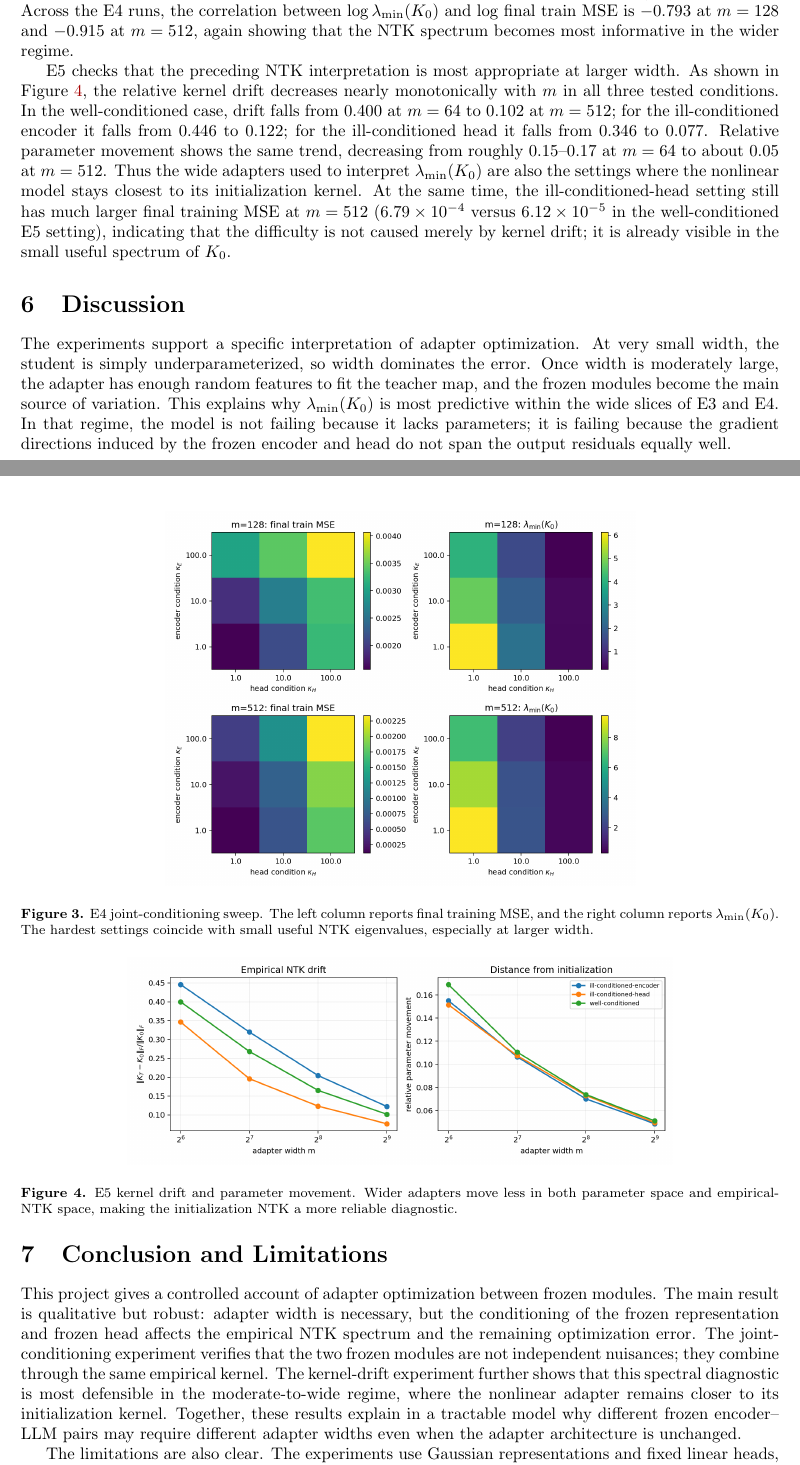
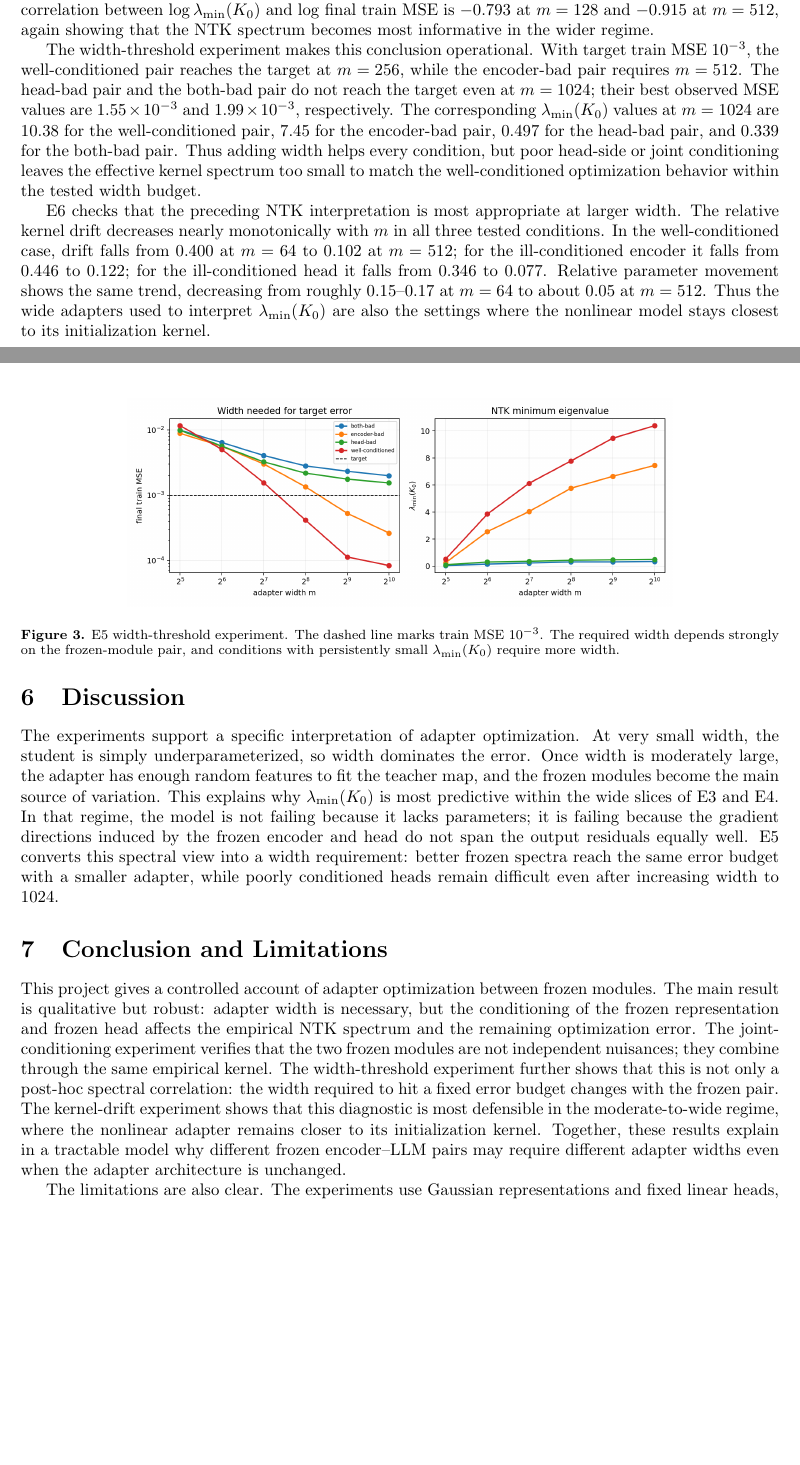
Before and after one commit to HaeChan0305/-AI616-Final-Report, a LaTeX paper (main.tex): two parts of pages 4 and 5 of 6, joined at a grey line, cut so that both start at the same text, the shorter picture padded with empty space. Compiled offline with pdfLaTeX.

Commit message:
Add width threshold experiment to final report

```diff
--- a/main.tex
+++ b/main.tex
@@ -256,34 +262,31 @@ $2.34\times10^{-3}$ and $\lambda_{\min}(K_0)$ is only $0.306$.  Across the E4 ru
 between $\log\lambda_{\min}(K_0)$ and $\log$ final train MSE is $-0.793$ at $m=128$ and $-0.915$ at
 $m=512$, again showing that the NTK spectrum becomes most informative in the wider regime.
 
-\begin{figure}[t]
-\centering
-\includegraphics[width=0.62\textwidth]{figures/joint_conditioning.png}
-\caption{E4 joint-conditioning sweep.  The left column reports final training MSE, and the right column
-reports $\lambda_{\min}(K_0)$.  The hardest settings coincide with small useful NTK eigenvalues,
-especially at larger width.}
-\label{fig:joint}
-\end{figure}
-
-E5 checks that the preceding NTK interpretation is most appropriate at larger width.  As shown in
-Figure~\ref{fig:drift}, the relative kernel drift decreases nearly monotonically with $m$ in all three
-tested conditions.  In the well-conditioned case, drift falls from $0.400$ at $m=64$ to $0.102$ at
-$m=512$; for the ill-conditioned encoder it falls from $0.446$ to $0.122$; for the ill-conditioned head
-it falls from $0.346$ to $0.077$.  Relative parameter movement shows the same trend, decreasing from
-roughly $0.15$--$0.17$ at $m=64$ to about $0.05$ at $m=512$.  Thus the wide adapters used to interpret
-$\lambda_{\min}(K_0)$ are also the settings where the nonlinear model stays closest to its initialization
-kernel.  At the same time, the ill-conditioned-head setting still has much larger final training MSE at
-$m=512$ ($6.79\times10^{-4}$ versus $6.12\times10^{-5}$ in the well-conditioned E5 setting), indicating
-that the difficulty is not caused merely by kernel drift; it is already visible in the small useful
-spectrum of $K_0$.
+The width-threshold experiment makes this conclusion operational.  With target train MSE $10^{-3}$, the
+well-conditioned pair reaches the target at $m=256$, while the encoder-bad pair requires $m=512$.
+The head-bad pair and the both-bad pair do not reach the target even at $m=1024$; their best observed
+MSE values are $1.55\times10^{-3}$ and $1.99\times10^{-3}$, respectively.  The corresponding
+$\lambda_{\min}(K_0)$ values at $m=1024$ are $10.38$ for the well-conditioned pair, $7.45$ for the
+encoder-bad pair, $0.497$ for the head-bad pair, and $0.339$ for the both-bad pair.  Thus adding width
+helps every condition, but poor head-side or joint conditioning leaves the effective kernel spectrum too
+small to match the well-conditioned optimization behavior within the tested width budget.
 
 \begin{figure}[t]
 \centering
-\includegraphics[width=0.72\textwidth]{figures/kernel_drift.png}
-\caption{E5 kernel drift and parameter movement.  Wider adapters move less in both parameter space and
-empirical-NTK space, making the initialization NTK a more reliable diagnostic.}
-\label{fig:drift}
+\includegraphics[width=0.72\textwidth]{figures/width_threshold.png}
+\caption{E5 width-threshold experiment.  The dashed line marks train MSE $10^{-3}$.  The required width
+depends strongly on the frozen-module pair, and conditions with persistently small
+$\lambda_{\min}(K_0)$ require more width.}
+\label{fig:threshold}
 \end{figure}
+
+E6 checks that the preceding NTK interpretation is most appropriate at larger width.  The relative kernel
+drift decreases nearly monotonically with $m$ in all three tested conditions.  In the well-conditioned
+case, drift falls from $0.400$ at $m=64$ to $0.102$ at $m=512$; for the ill-conditioned encoder it falls
+from $0.446$ to $0.122$; for the ill-conditioned head it falls from $0.346$ to $0.077$.  Relative
+parameter movement shows the same trend, decreasing from roughly $0.15$--$0.17$ at $m=64$ to about
+$0.05$ at $m=512$.  Thus the wide adapters used to interpret $\lambda_{\min}(K_0)$ are also the settings
+where the nonlinear model stays closest to its initialization kernel.
 
 \section{Discussion}
 The experiments support a specific interpretation of adapter optimization.  At very small width, the
@@ -292,16 +295,21 @@ adapter has enough random features to fit the teacher map, and the frozen module
 of variation.  This explains why $\lambda_{\min}(K_0)$ is most predictive within the wide slices of E3
 and E4.  In that regime, the model is not failing because it lacks parameters; it is failing because the
 gradient directions induced by the frozen encoder and head do not span the output residuals equally well.
+E5 converts this spectral view into a width requirement: better frozen spectra reach the same error
+budget with a smaller adapter, while poorly conditioned heads remain difficult even after increasing
+width to $1024$.
 
 \section{Conclusion and Limitations}
 This project gives a controlled account of adapter optimization between frozen modules.  The main result
 is qualitative but robust: adapter width is necessary, but the conditioning of the frozen representation
 and frozen head affects the empirical NTK spectrum and the remaining optimization error.  The
 joint-conditioning experiment verifies that the two frozen modules are not independent nuisances; they
-combine through the same empirical kernel.  The kernel-drift experiment further shows that this spectral
-diagnostic is most defensible in the moderate-to-wide regime, where the nonlinear adapter remains closer
-to its initialization kernel.  Together, these results explain in a tractable model why different frozen
-encoder--LLM pairs may require different adapter widths even
+combine through the same empirical kernel.  The width-threshold experiment further shows that this is not
+only a post-hoc spectral correlation: the width required to hit a fixed error budget changes with the
+frozen pair.  The kernel-drift experiment shows that this diagnostic is most defensible in the
+moderate-to-wide regime, where the nonlinear adapter remains closer to its initialization kernel.
+Together, these results explain in a tractable model why different frozen encoder--LLM pairs may require
+different adapter widths even
 when the adapter architecture is unchanged.
 
 The limitations are also clear.  The experiments use Gaussian representations and fixed linear heads,
```
Also changed, not shown: figures/joint_conditioning.png (deleted), figures/width_threshold.png (added), main.pdf, main.tex (22 more changed lines).
